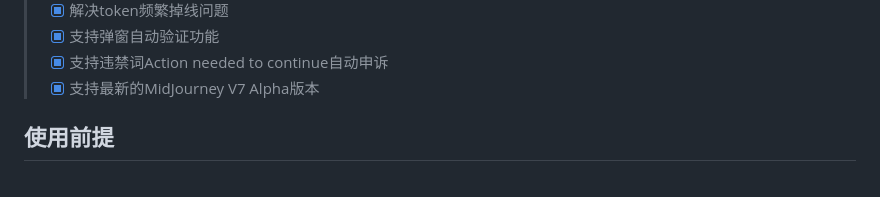
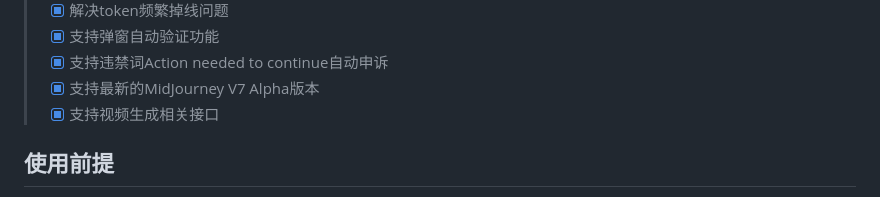
Before and after one commit to novicezk/midjourney-proxy, a Markdown page: README.md, the part around the change. Rendered like a GitHub page.

```diff
--- a/README.md
+++ b/README.md
@@ -41,6 +41,7 @@
 > - [x] 支持弹窗自动验证功能
 > - [x] 支持违禁词Action needed to continue自动申诉
 > - [x] 支持最新的MidJourney V7 Alpha版本
+> - [x] 支持视频生成相关接口
 
 ## 使用前提
 
```
Also changed, not shown: README_US.md (+1 -0 lines).
